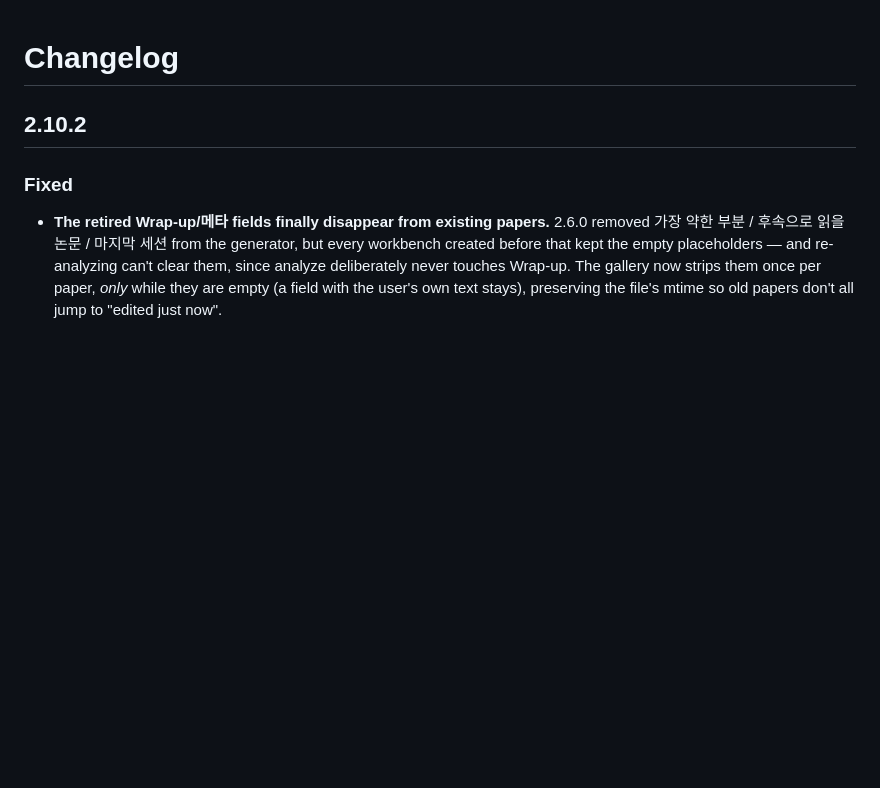
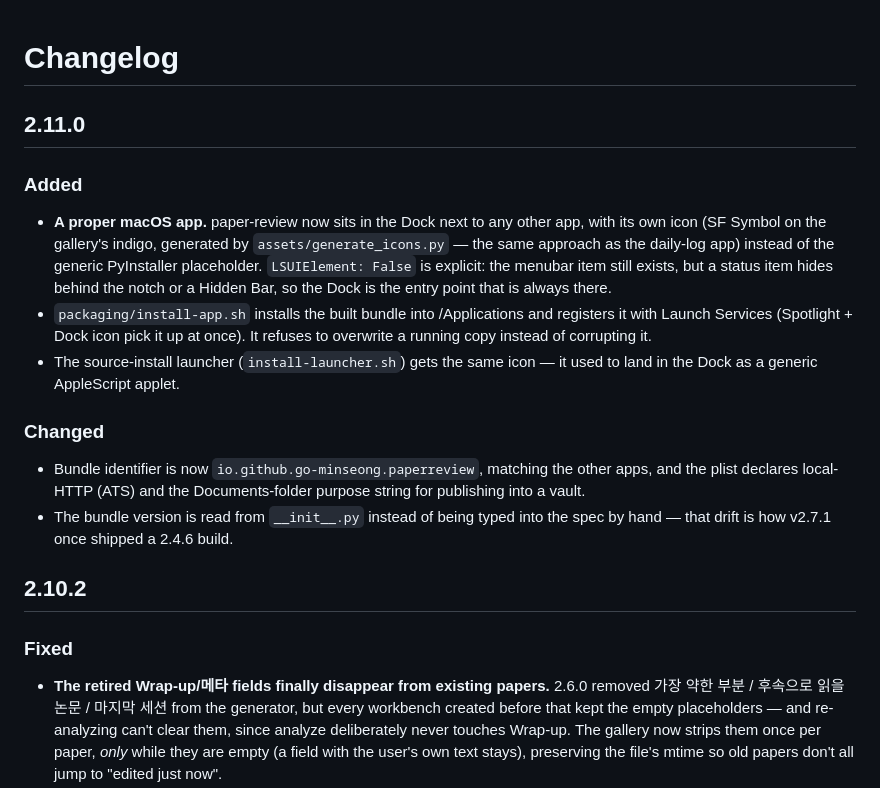
Before and after one commit to Go-MinSeong/paper-review-service, a Markdown page: CHANGELOG.md, the part around the change. Drawn GitHub-style; blank space fills up the shorter version.

```diff
--- a/CHANGELOG.md
+++ b/CHANGELOG.md
@@ -1,4 +1,27 @@
 # Changelog
+
+## 2.11.0
+
+### Added
+- **A proper macOS app.** paper-review now sits in the Dock next to any other
+  app, with its own icon (SF Symbol on the gallery's indigo, generated by
+  `assets/generate_icons.py` — the same approach as the daily-log app) instead
+  of the generic PyInstaller placeholder. `LSUIElement: False` is explicit: the
+  menubar item still exists, but a status item hides behind the notch or a
+  Hidden Bar, so the Dock is the entry point that is always there.
+- `packaging/install-app.sh` installs the built bundle into /Applications and
+  registers it with Launch Services (Spotlight + Dock icon pick it up at once).
+  It refuses to overwrite a running copy instead of corrupting it.
+- The source-install launcher (`install-launcher.sh`) gets the same icon —
+  it used to land in the Dock as a generic AppleScript applet.
+
+### Changed
+- Bundle identifier is now `io.github.go-minseong.paperreview`, matching the
+  other apps, and the plist declares local-HTTP (ATS) and the Documents-folder
+  purpose string for publishing into a vault.
+- The bundle version is read from `__init__.py` instead of being typed into the
+  spec by hand — that drift is how v2.7.1 once shipped a 2.4.6 build.
+
 
 ## 2.10.2
 
```
Also changed, not shown: README.md (+8 -5 lines), assets/app_icon.png (added), 8 other files.
